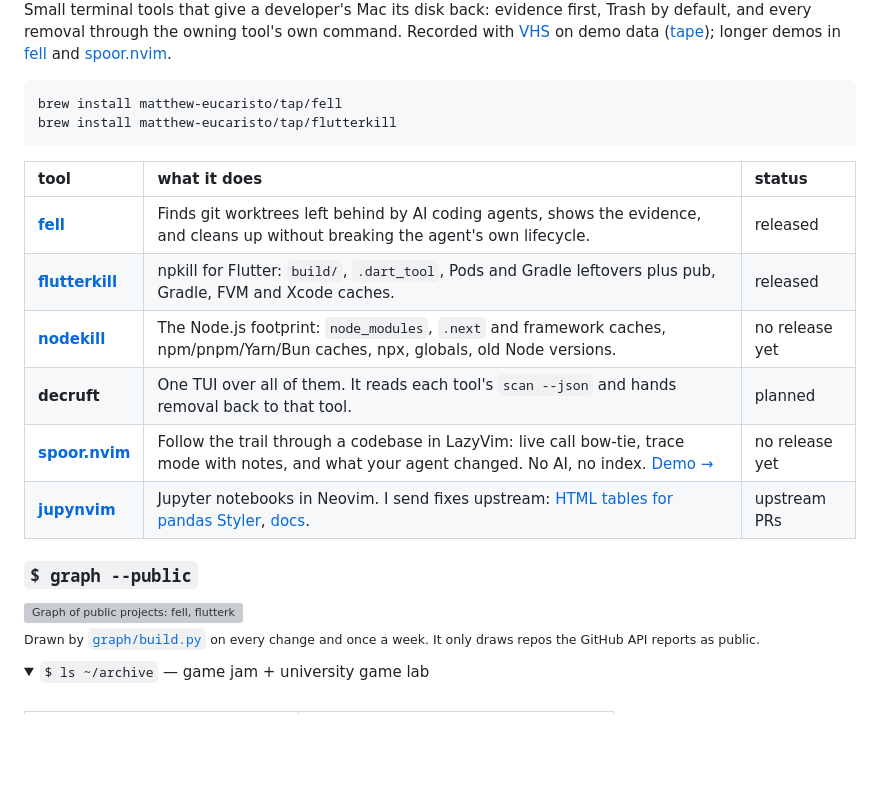
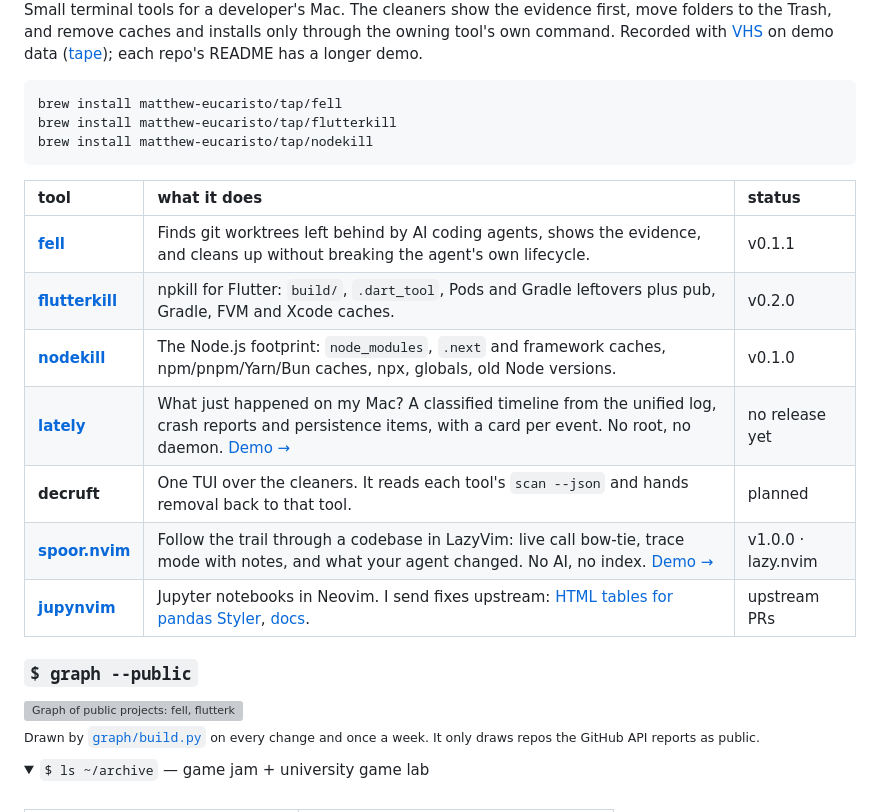
Before and after one commit to Matthew-Eucaristo/Matthew-Eucaristo, a Markdown page: README.md, the part around the change printed below. Rendered like a GitHub page; folded sections open; blank space fills up the shorter version; grey boxes are pictures that could not be loaded.

Commit message:
profile readme: final dev-tools pass with nodekill v0.1.0, spoor.nvim v1.0.0 and lately
Tour runs each tool's own demo/setup.sh in a child shell and adds lately;
graph gains lately and a #macos tag.

````diff
--- a/README.md
+++ b/README.md
@@ -25,18 +25,20 @@ Rule of thumb: keep it simple, measure it, ship it.
 
-Small terminal tools that give a developer's Mac its disk back: evidence first, Trash by default, and every removal through the owning tool's own command. Recorded with [VHS](https://github.com/charmbracelet/vhs) on demo data ([tape](demo/tour.tape)); longer demos in [fell](https://github.com/Matthew-Eucaristo/fell#readme) and [spoor.nvim](https://github.com/Matthew-Eucaristo/spoor.nvim#readme).
+Small terminal tools for a developer's Mac. The cleaners show the evidence first, move folders to the Trash, and remove caches and installs only through the owning tool's own command. Recorded with [VHS](https://github.com/charmbracelet/vhs) on demo data ([tape](demo/tour.tape)); each repo's README has a longer demo.
 
 ```sh
 brew install matthew-eucaristo/tap/fell
 brew install matthew-eucaristo/tap/flutterkill
+brew install matthew-eucaristo/tap/nodekill
 ```
 
 | tool | what it does | status |
 | :-- | :-- | :-- |
-| [**fell**](https://github.com/Matthew-Eucaristo/fell) | Finds git worktrees left behind by AI coding agents, shows the evidence, and cleans up without breaking the agent's own lifecycle. | released |
-| [**flutterkill**](https://github.com/Matthew-Eucaristo/flutterkill) | npkill for Flutter: `build/`, `.dart_tool`, Pods and Gradle leftovers plus pub, Gradle, FVM and Xcode caches. | released |
-| [**nodekill**](https://github.com/Matthew-Eucaristo/nodekill) | The Node.js footprint: `node_modules`, `.next` and framework caches, npm/pnpm/Yarn/Bun caches, npx, globals, old Node versions. | no release yet |
-| **decruft** | One TUI over all of them. It reads each tool's `scan --json` and hands removal back to that tool. | planned |
-| [**spoor.nvim**](https://github.com/Matthew-Eucaristo/spoor.nvim) | Follow the trail through a codebase in LazyVim: live call bow-tie, trace mode with notes, and what your agent changed. No AI, no index. [Demo →](https://github.com/Matthew-Eucaristo/spoor.nvim#readme) | no release yet |
+| [**fell**](https://github.com/Matthew-Eucaristo/fell) | Finds git worktrees left behind by AI coding agents, shows the evidence, and cleans up without breaking the agent's own lifecycle. | v0.1.1 |
+| [**flutterkill**](https://github.com/Matthew-Eucaristo/flutterkill) | npkill for Flutter: `build/`, `.dart_tool`, Pods and Gradle leftovers plus pub, Gradle, FVM and Xcode caches. | v0.2.0 |
+| [**nodekill**](https://github.com/Matthew-Eucaristo/nodekill) | The Node.js footprint: `node_modules`, `.next` and framework caches, npm/pnpm/Yarn/Bun caches, npx, globals, old Node versions. | v0.1.0 |
+| [**lately**](https://github.com/Matthew-Eucaristo/lately) | What just happened on my Mac? A classified timeline from the unified log, crash reports and persistence items, with a card per event. No root, no daemon. [Demo →](https://github.com/Matthew-Eucaristo/lately#readme) | no release yet |
+| **decruft** | One TUI over the cleaners. It reads each tool's `scan --json` and hands removal back to that tool. | planned |
+| [**spoor.nvim**](https://github.com/Matthew-Eucaristo/spoor.nvim) | Follow the trail through a codebase in LazyVim: live call bow-tie, trace mode with notes, and what your agent changed. No AI, no index. [Demo →](https://github.com/Matthew-Eucaristo/spoor.nvim#readme) | v1.0.0 · lazy.nvim |
 | [**jupynvim**](https://github.com/sheng-tse/jupynvim) | Jupyter notebooks in Neovim. I send fixes upstream: [HTML tables for pandas Styler](https://github.com/sheng-tse/jupynvim/pull/45), [docs](https://github.com/sheng-tse/jupynvim/pull/46). | upstream PRs |
 
 ### `$ graph --public`
````
Also changed, not shown: other parts of README.md (+2 -2 lines), AGENTS.md (+1 -1 lines), assets/tour.gif, 6 other files.
